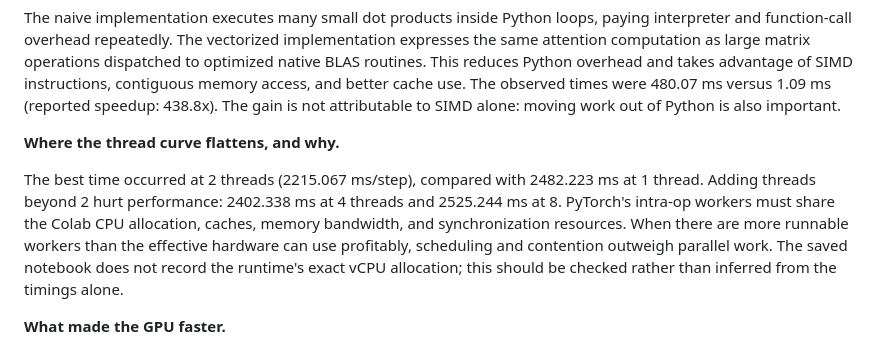
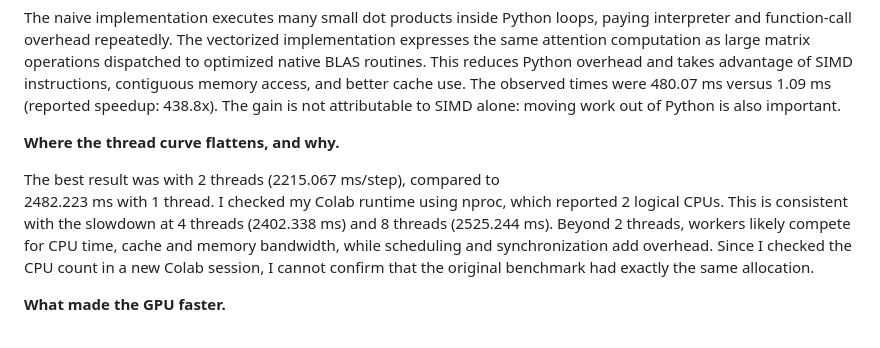
Before and after one commit to gabinacode/clouds-lab-student, a Markdown page: submission/phase2_reflection.md, the part around the change. Drawn GitHub-style.

Commit message:
Clarify Colab vCPU count in Phase 2 reflection

```diff
--- a/submission/phase2_reflection.md
+++ b/submission/phase2_reflection.md
@@ -26,8 +26,14 @@ The naive implementation executes many small dot products inside Python loops, p
 
 **Where the thread curve flattens, and why.**
 
-<!--answer:threading_plateau-->
-The best time occurred at 2 threads (2215.067 ms/step), compared with 2482.223 ms at 1 thread. Adding threads beyond 2 hurt performance: 2402.338 ms at 4 threads and 2525.244 ms at 8. PyTorch's intra-op workers must share the Colab CPU allocation, caches, memory bandwidth, and synchronization resources. When there are more runnable workers than the effective hardware can use profitably, scheduling and contention outweigh parallel work. The saved notebook does not record the runtime's exact vCPU allocation; this should be checked rather than inferred from the timings alone.
+<!--answer:threading_plateau-->The best result was with 2 threads (2215.067 ms/step), compared to
+2482.223 ms with 1 thread. I checked my Colab runtime using nproc,
+which reported 2 logical CPUs. This is consistent with the slowdown
+at 4 threads (2402.338 ms) and 8 threads (2525.244 ms).
+Beyond 2 threads, workers likely compete for CPU time, cache and
+memory bandwidth, while scheduling and synchronization add overhead.
+Since I checked the CPU count in a new Colab session, I cannot
+confirm that the original benchmark had exactly the same allocation.
 <!--/answer-->
 
 **What made the GPU faster.**
```
